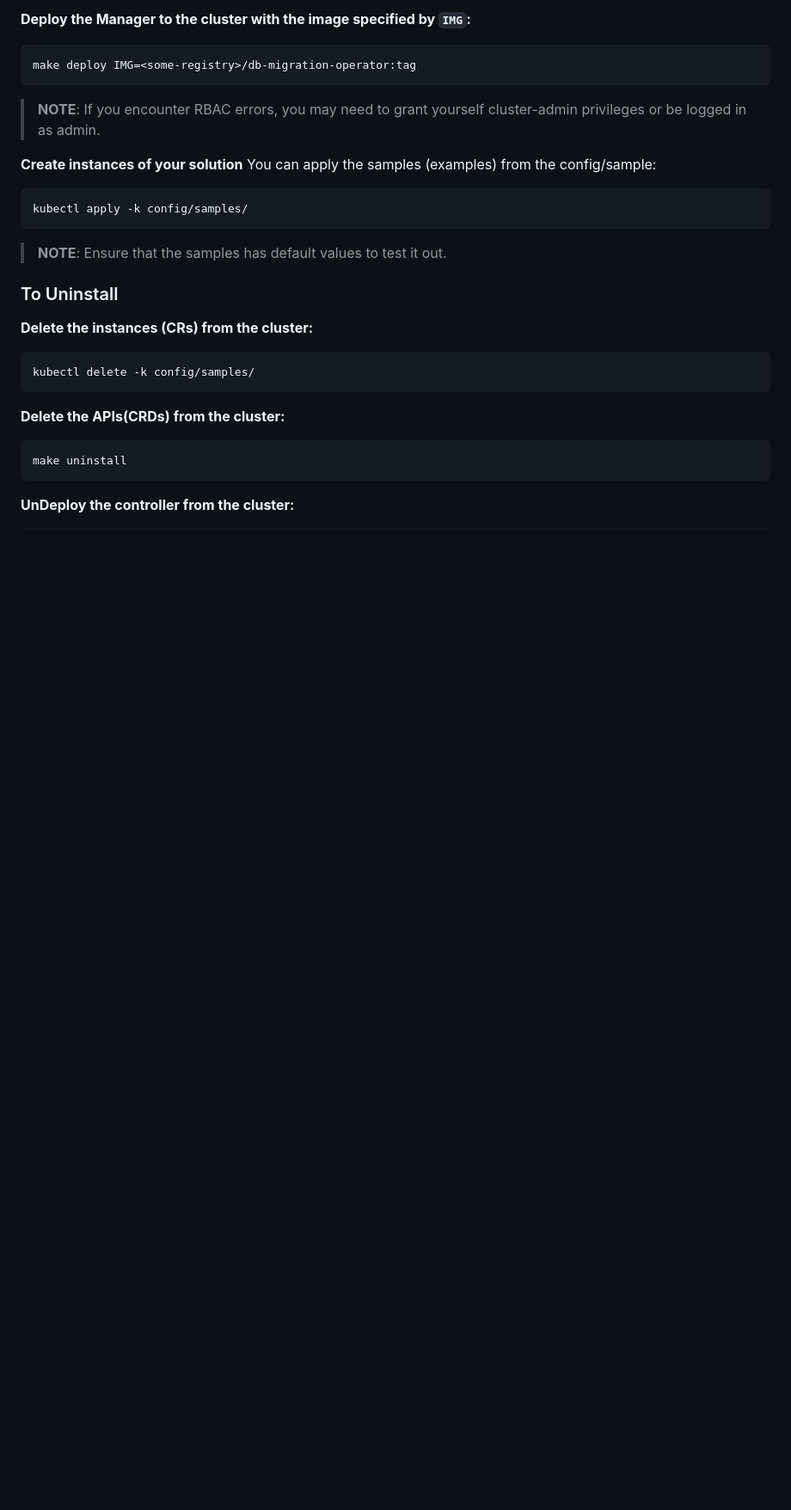
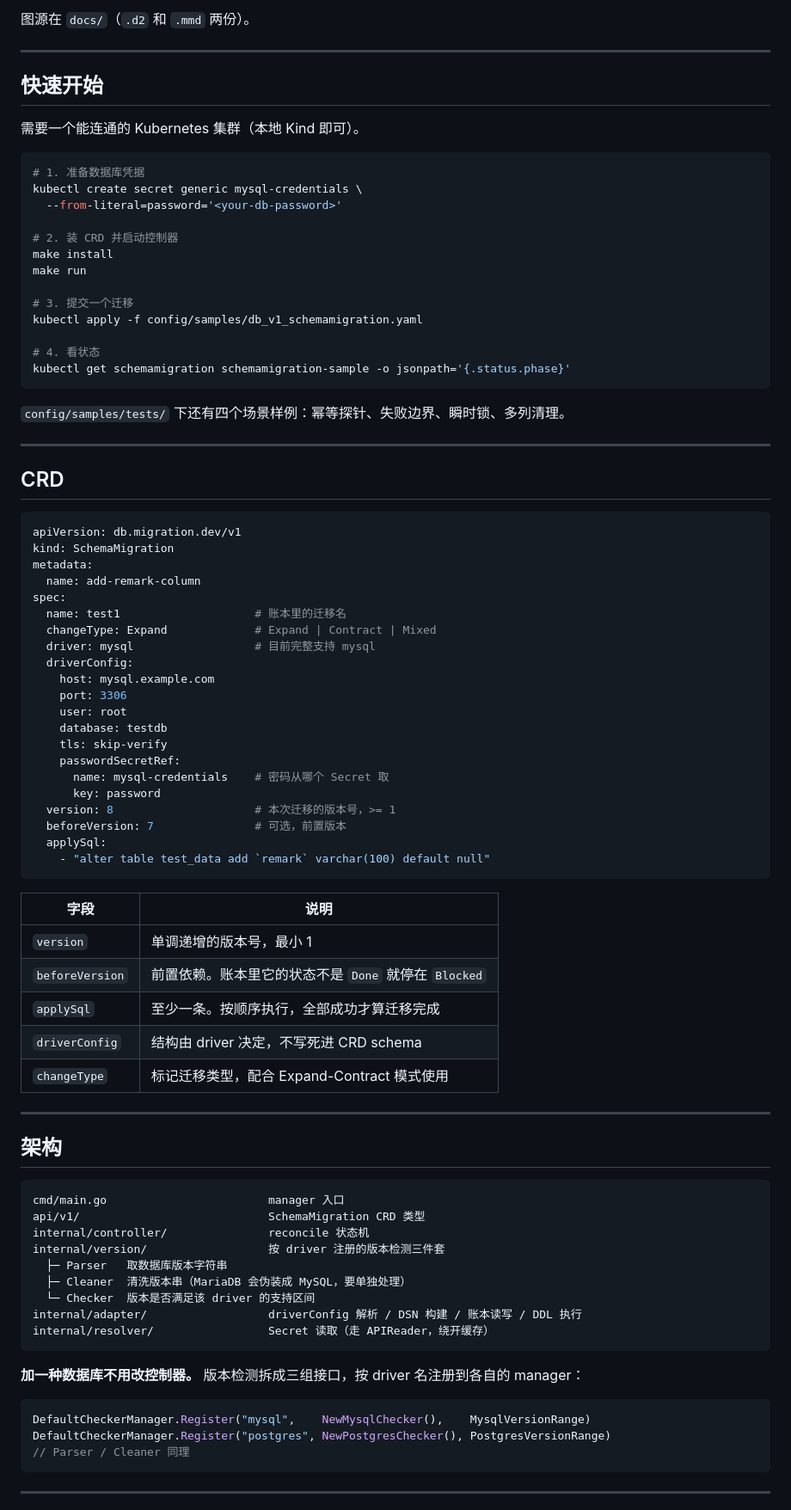
Before and after one commit to wwwdotsheng/db-migration-operator, a Markdown page: README.md, the part around one of its changes. Shown at 86% size. GitHub-like rendering; blank space fills up the shorter version.

Commit message:
docs: 重写 README 并更新状态机图
状态机图和 README 都还在描述已被移除的回滚分支。重新生成 d2/svg/png，
README 补上设计取舍与已知限制。

````diff
--- a/README.md
+++ b/README.md
@@ -28,35 +63,90 @@ make install
 ```
 
-**Deploy the Manager to the cluster with the image specified by `IMG`:**
+图源在 `docs/`（`.d2` 和 `.mmd` 两份）。
 
-```sh
-make deploy IMG=<some-registry>/db-migration-operator:tag
+---
+
+## 快速开始
+
+需要一个能连通的 Kubernetes 集群（本地 Kind 即可）。
+
+```bash
+# 1. 准备数据库凭据
+kubectl create secret generic mysql-credentials \
+  --from-literal=password='<your-db-password>'
+
+# 2. 装 CRD 并启动控制器
+make install
+make run
+
+# 3. 提交一个迁移
+kubectl apply -f config/samples/db_v1_schemamigration.yaml
+
+# 4. 看状态
+kubectl get schemamigration schemamigration-sample -o jsonpath='{.status.phase}'
 ```
 
-> **NOTE**: If you encounter RBAC errors, you may need to grant yourself cluster-admin
-privileges or be logged in as admin.
+`config/samples/tests/` 下还有四个场景样例：幂等探针、失败边界、瞬时锁、多列清理。
 
-**Create instances of your solution**
-You can apply the samples (examples) from the config/sample:
+---
 
-```sh
-kubectl apply -k config/samples/
+## CRD
+
+```yaml
+apiVersion: db.migration.dev/v1
+kind: SchemaMigration
+metadata:
+  name: add-remark-column
+spec:
+  name: test1                    # 账本里的迁移名
+  changeType: Expand             # Expand | Contract | Mixed
+  driver: mysql                  # 目前完整支持 mysql
+  driverConfig:
+    host: mysql.example.com
+    port: 3306
+    user: root
+    database: testdb
+    tls: skip-verify
+    passwordSecretRef:
+      name: mysql-credentials    # 密码从哪个 Secret 取
+      key: password
+  version: 8                     # 本次迁移的版本号，>= 1
+  beforeVersion: 7               # 可选，前置版本
+  applySql:
+    - "alter table test_data add `remark` varchar(100) default null"
 ```
 
->**NOTE**: Ensure that the samples has default values to test it out.
+| 字段 | 说明 |
+|------|------|
+| `version` | 单调递增的版本号，最小 1 |
+| `beforeVersion` | 前置依赖。账本里它的状态不是 `Done` 就停在 `Blocked` |
+| `applySql` | 至少一条。按顺序执行，全部成功才算迁移完成 |
+| `driverConfig` | 结构由 driver 决定，不写死进 CRD schema |
+| `changeType` | 标记迁移类型，配合 Expand-Contract 模式使用 |
 
-### To Uninstall
-**Delete the instances (CRs) from the cluster:**
+---
 
-```sh
-kubectl delete -k config/samples/
+## 架构
+
+```
+cmd/main.go                        manager 入口
+api/v1/                            SchemaMigration CRD 类型
+internal/controller/               reconcile 状态机
+internal/version/                  按 driver 注册的版本检测三件套
+  ├─ Parser   取数据库版本字符串
+  ├─ Cleaner  清洗版本串（MariaDB 会伪装成 MySQL，要单独处理）
+  └─ Checker  版本是否满足该 driver 的支持区间
+internal/adapter/                  driverConfig 解析 / DSN 构建 / 账本读写 / DDL 执行
+internal/resolver/                 Secret 读取（走 APIReader，绕开缓存）
 ```
 
-**Delete the APIs(CRDs) from the cluster:**
+**加一种数据库不用改控制器。** 版本检测拆成三组接口，按 driver 名注册到各自的 manager：
 
-```sh
-make uninstall
+```go
+DefaultCheckerManager.Register("mysql",    NewMysqlChecker(),    MysqlVersionRange)
+DefaultCheckerManager.Register("postgres", NewPostgresChecker(), PostgresVersionRange)
+// Parser / Cleaner 同理
 ```
 
-**UnDeploy the controller from the cluster:**
+---
 
````
Also changed, not shown: other parts of README.md (+93 -79 lines), docs/schemamigration-state-machine-dark.png (added), docs/schemamigration-state-machine-light.png, docs/schemamigration-state-machine-mermaid.png (deleted), 4 other files.
